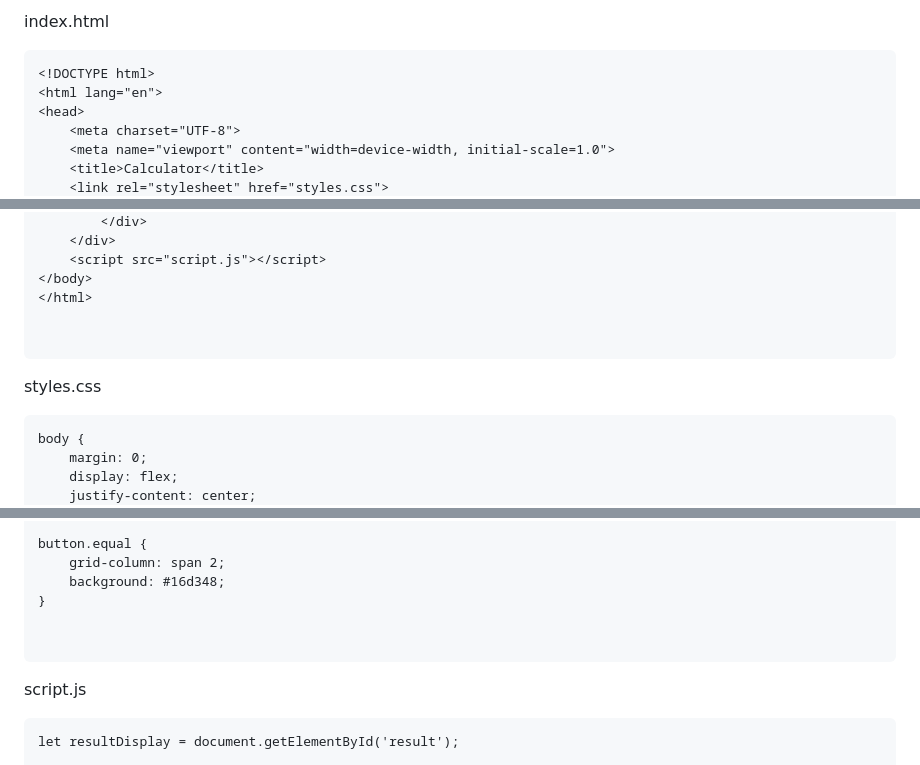
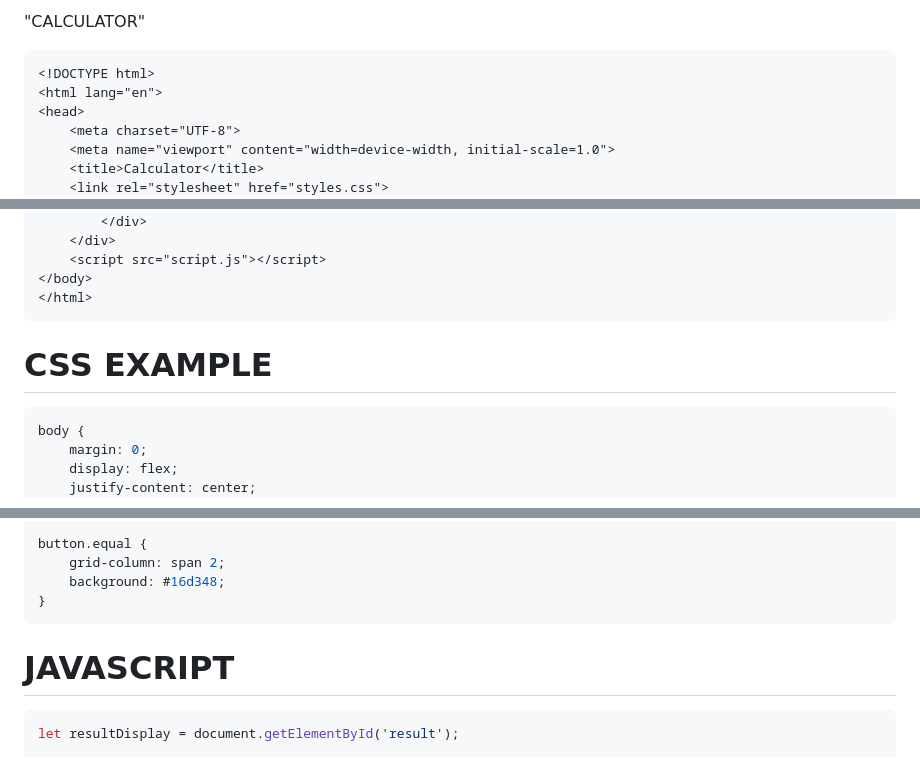
Before and after one commit to subhan4t/Calculator, a Markdown page: Calculator/README.md, 3 parts joined by grey strips. Rendered like a GitHub page.

````diff
--- a/Calculator/README.md
+++ b/Calculator/README.md
@@ -1,6 +1,6 @@
-index.html
+"CALCULATOR"
 
-```
+```html
 <!DOCTYPE html>
 <html lang="en">
 <head>
@@ -42,13 +42,10 @@ index.html
     <script src="script.js"></script>
 </body>
 </html>
+```
+# CSS EXAMPLE
 
-
-```
-
-styles.css
-
-```
+```css
 body {
     margin: 0;
     display: flex;
@@ -120,13 +117,11 @@ button.equal {
     grid-column: span 2;
     background: #16d348;
 }
-
-
 ```
 
-script.js
+# JAVASCRIPT
 
-```
+```javascript
 let resultDisplay = document.getElementById('result');
 
 function clearDisplay() {
````
Also changed, not shown: other parts of Calculator/README.md (+1 -1 lines).
